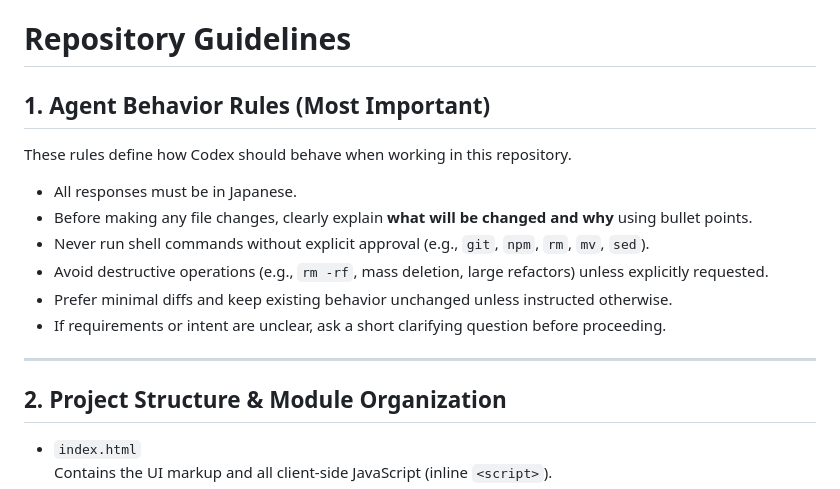
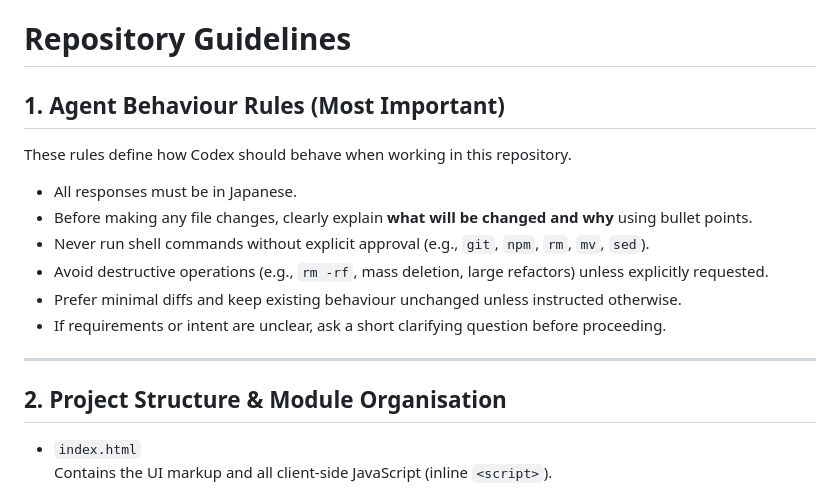
Before and after one commit to Nikuman1123/Todo, a Markdown page: AGENTS.md, the part around the change. Rendered like a GitHub page.

Commit message:
docs: align spelling in agent guidelines

```diff
--- a/AGENTS.md
+++ b/AGENTS.md
@@ -1,6 +1,6 @@
 # Repository Guidelines
 
-## 1. Agent Behavior Rules (Most Important)
+## 1. Agent Behaviour Rules (Most Important)
 
 These rules define how Codex should behave when working in this repository.
 
@@ -8,12 +8,12 @@ These rules define how Codex should behave when working in this repository.
 - Before making any file changes, clearly explain **what will be changed and why** using bullet points.
 - Never run shell commands without explicit approval (e.g., `git`, `npm`, `rm`, `mv`, `sed`).
 - Avoid destructive operations (e.g., `rm -rf`, mass deletion, large refactors) unless explicitly requested.
-- Prefer minimal diffs and keep existing behavior unchanged unless instructed otherwise.
+- Prefer minimal diffs and keep existing behaviour unchanged unless instructed otherwise.
 - If requirements or intent are unclear, ask a short clarifying question before proceeding.
 
 ---
 
-## 2. Project Structure & Module Organization
+## 2. Project Structure & Module Organisation
 
 - `index.html`
   Contains the UI markup and all client-side JavaScript (inline `<script>`).
```
